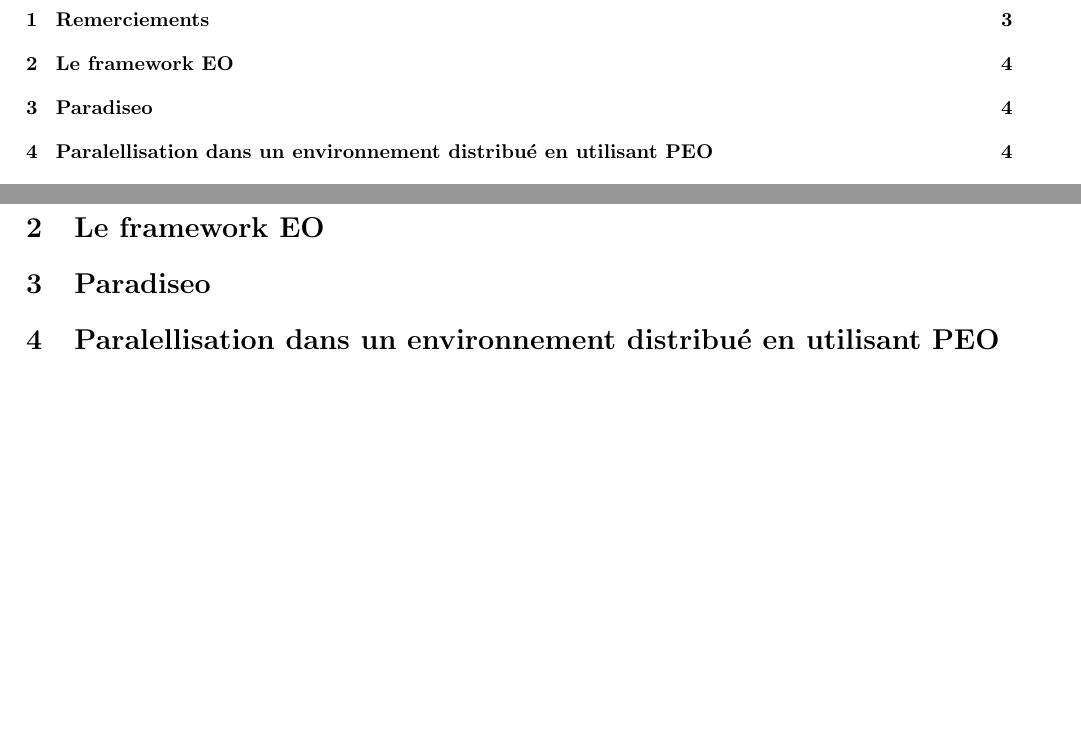
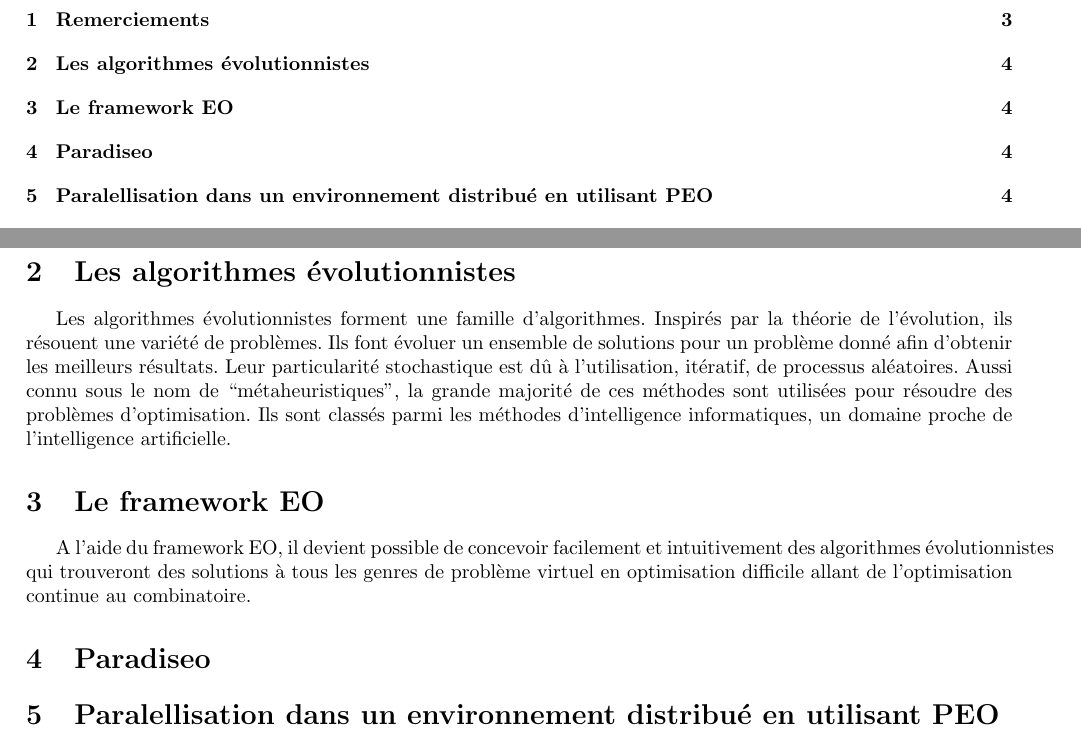
Before and after one commit to canercandan/msc-thesis, a LaTeX paper (fr-report.tex, which reads report.tex): two parts of pages 2 and 4 of 4, joined at a grey line, cut so that both start at the same text, the shorter picture padded with empty space. Compiled offline with pdfLaTeX.

Commit message:
* some texts fr and en to describe evolutionary algorithms and EO

```diff
--- a/report.tex
+++ b/report.tex
@@ -67,9 +67,31 @@
 \newpage
 
 \lang{
+\section{Evolutionary algorithms}
+}{
+\section{Les algorithmes évolutionnistes}
+}
+
+\lang{
+Ranked among computational intelligence methods, a domain close to artificial intelligence, the evolutionary algorithms are mainly inspired by the theory of evolution.
+In order to produce the best results to a given problem, they evolve a set of solutions.
+% introduce notion of local and global optimum
+There stochastic nature is due to the iteratively use of random processes.
+Also known as ``metaheuristics'', the vast majority of these methods are used to solve optimization problems.
+}{
+Les algorithmes évolutionnistes forment une famille d'algorithmes. Inspirés par la théorie de l'évolution, ils résouent une variété de problèmes. Ils font évoluer un ensemble de solutions pour un problème donné afin d'obtenir les meilleurs résultats. Leur particularité stochastique est dû à l'utilisation, itératif, de processus aléatoires. Aussi connu sous le nom de ``métaheuristiques'', la grande majorité de ces méthodes sont utilisées pour résoudre des problèmes d'optimisation. Ils sont classés parmi les méthodes d'intelligence informatiques, un domaine proche de l'intelligence artificielle.
+}
+
+\lang{
 \section{Evolving Objects Framework}
 }{
 \section{Le framework EO}
+}
+
+\lang{
+With the help of EO, you can easily design evolutionary algorithms that will find solutions to virtually all kind of hard optimization problems, from continuous to combinatorial ones.
+}{
+A l'aide du framework EO, il devient possible de concevoir facilement et intuitivement des algorithmes évolutionnistes qui trouveront des solutions à tous les genres de problème virtuel en optimisation difficile allant de l'optimisation continue au combinatoire.
 }
 
 \lang{
```
Also changed, not shown: report.tex (2 more changed lines).
